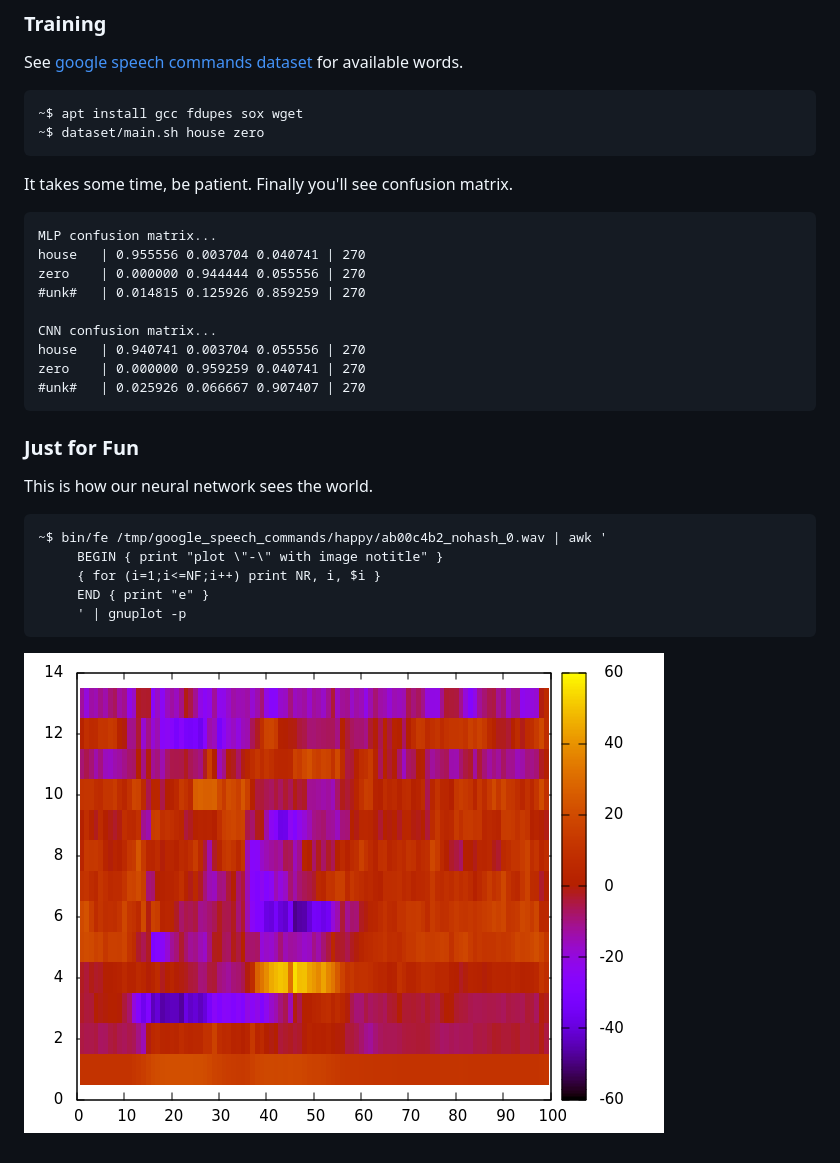
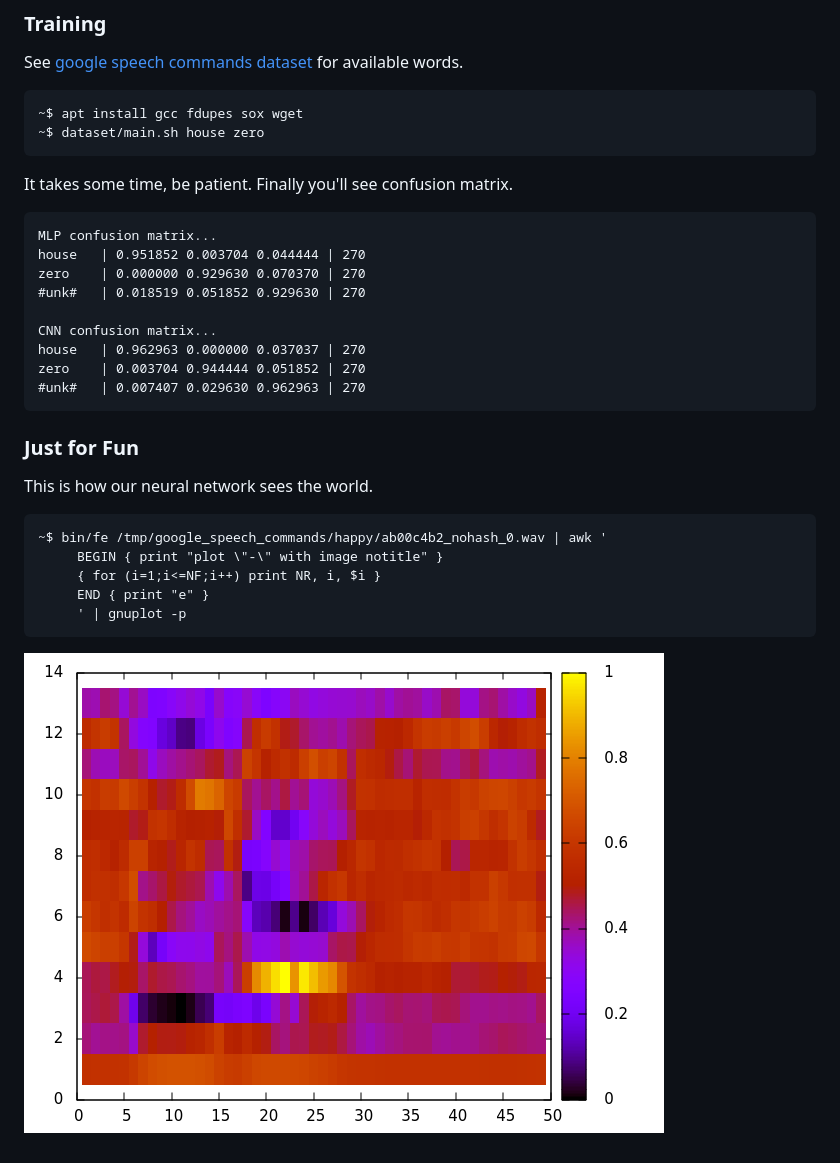
Before and after one commit to 42io/c_keyword_spotting, a Markdown page: .github/README.md, the part around the change. Rendered like a GitHub page; pictures changed too: .github/mfcc_happy.png.

```diff
--- a/.github/README.md
+++ b/.github/README.md
@@ -20,14 +20,14 @@ See [google speech commands dataset](https://storage.cloud.google.com/download.t
 It takes some time, be patient. Finally you'll see confusion matrix.
 
     MLP confusion matrix...
-    house   | 0.955556 0.003704 0.040741 | 270
-    zero    | 0.000000 0.944444 0.055556 | 270
-    #unk#   | 0.014815 0.125926 0.859259 | 270
+    house   | 0.951852 0.003704 0.044444 | 270
+    zero    | 0.000000 0.929630 0.070370 | 270
+    #unk#   | 0.018519 0.051852 0.929630 | 270
 
     CNN confusion matrix...
-    house   | 0.940741 0.003704 0.055556 | 270
-    zero    | 0.000000 0.959259 0.040741 | 270
-    #unk#   | 0.025926 0.066667 0.907407 | 270
+    house   | 0.962963 0.000000 0.037037 | 270
+    zero    | 0.003704 0.944444 0.051852 | 270
+    #unk#   | 0.007407 0.029630 0.962963 | 270
 
 ### Just for Fun
    This is how our neural network sees the world.
```
Also changed, not shown: 16 other files.
